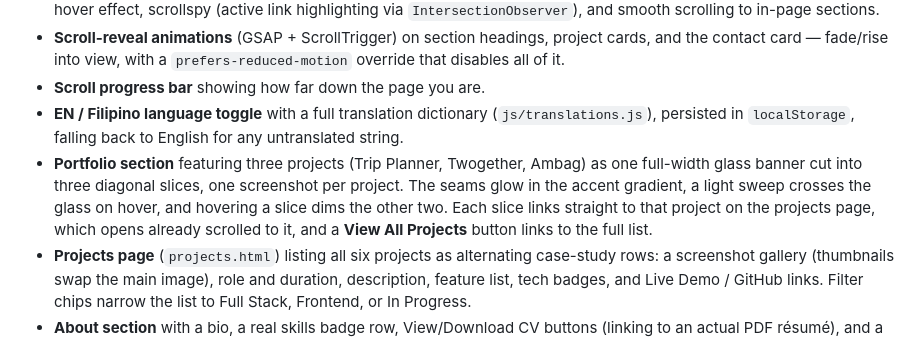
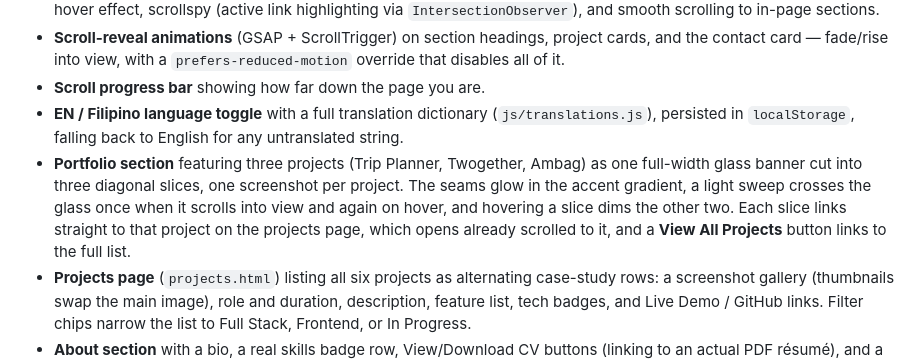
Before and after one commit to Caelusary/my-portfolio, a Markdown page: README.md, the part around the change. GitHub-like rendering.

Commit message:
docs(readme): noted banner light sweep plays on scroll-in

```diff
--- a/README.md
+++ b/README.md
@@ -12,7 +12,7 @@ A cinematic personal portfolio for Zachary Scott (Full-Stack Developer & Creativ
 - **Scroll-reveal animations** (GSAP + ScrollTrigger) on section headings, project cards, and the contact card — fade/rise into view, with a `prefers-reduced-motion` override that disables all of it.
 - **Scroll progress bar** showing how far down the page you are.
 - **EN / Filipino language toggle** with a full translation dictionary (`js/translations.js`), persisted in `localStorage`, falling back to English for any untranslated string.
-- **Portfolio section** featuring three projects (Trip Planner, Twogether, Ambag) as one full-width glass banner cut into three diagonal slices, one screenshot per project. The seams glow in the accent gradient, a light sweep crosses the glass on hover, and hovering a slice dims the other two. Each slice links straight to that project on the projects page, which opens already scrolled to it, and a **View All Projects** button links to the full list.
+- **Portfolio section** featuring three projects (Trip Planner, Twogether, Ambag) as one full-width glass banner cut into three diagonal slices, one screenshot per project. The seams glow in the accent gradient, a light sweep crosses the glass once when it scrolls into view and again on hover, and hovering a slice dims the other two. Each slice links straight to that project on the projects page, which opens already scrolled to it, and a **View All Projects** button links to the full list.
 - **Projects page** (`projects.html`) listing all six projects as alternating case-study rows: a screenshot gallery (thumbnails swap the main image), role and duration, description, feature list, tech badges, and Live Demo / GitHub links. Filter chips narrow the list to Full Stack, Frontend, or In Progress.
 - **About section** with a bio, a real skills badge row, View/Download CV buttons (linking to an actual PDF résumé), and a Certifications area listing completed certificates (with links to the real certificate PDFs where available) plus certifications currently in progress.
 - **Contact form** ("Get In Touch") with real-time client-side validation (valid/invalid field styling as you type or blur) and submission via the [EmailJS](https://www.emailjs.com/) browser SDK (`emailjs.sendForm`). Success and error alerts are shown after submission attempts.
```
